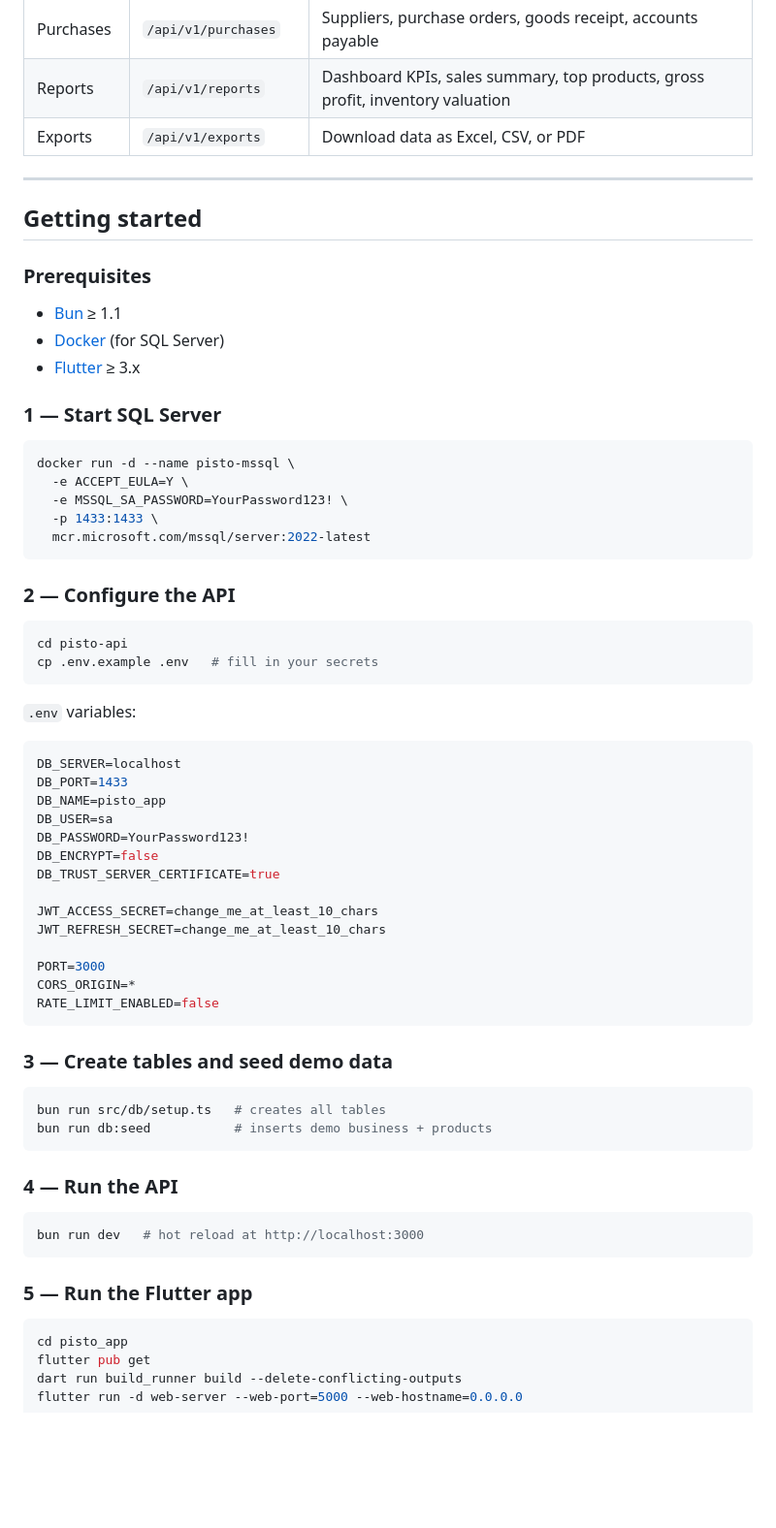
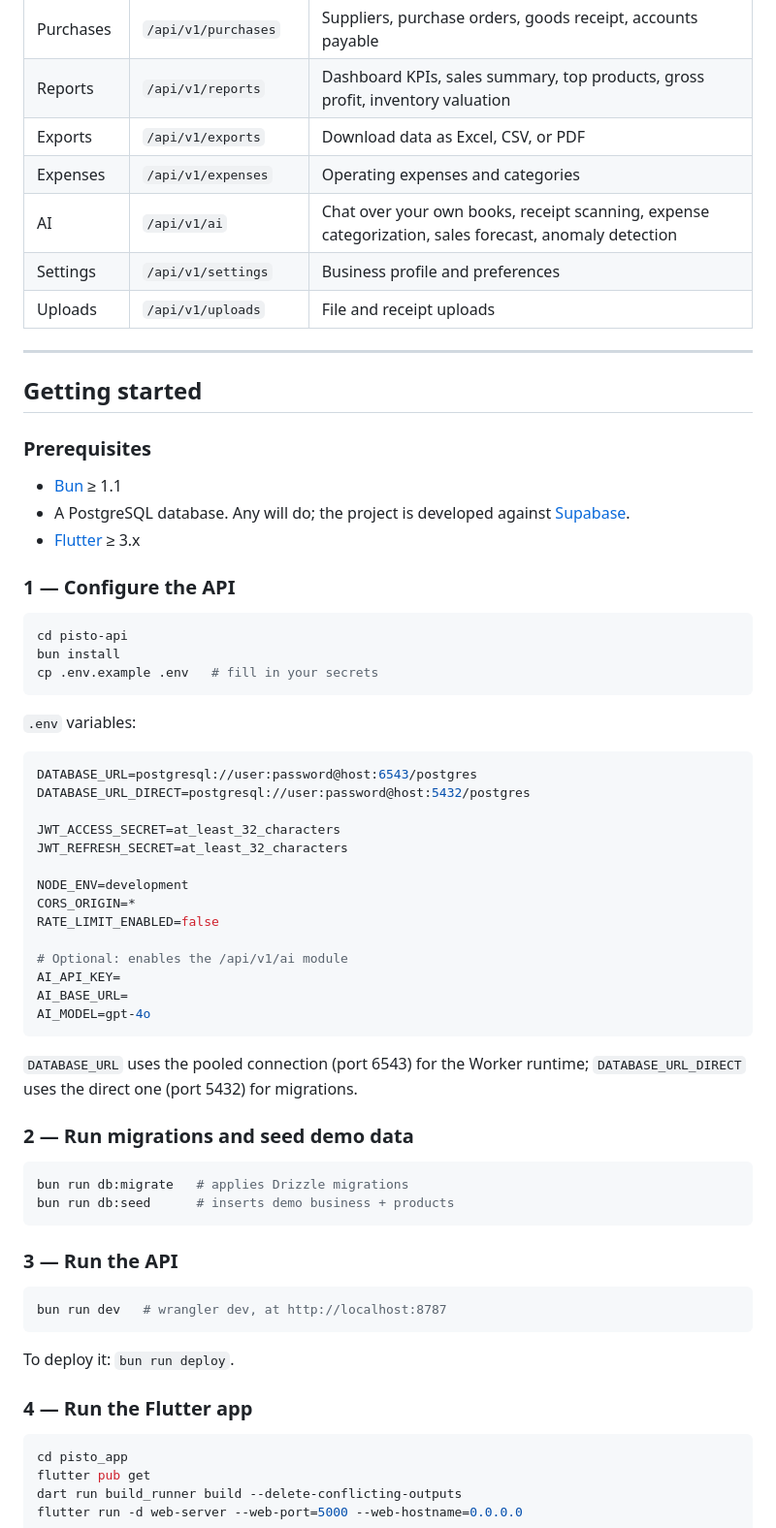
Before and after one commit to wkatir/pisto-app, a Markdown page: README.md, the part around one of its changes. Shown at 97% size. Drawn GitHub-style; blank space fills up the shorter version.

Commit message:
docs: correct stack and setup steps to match the code
The README described SQL Server 2022 in Docker and a local Bun server,
but the API runs on Cloudflare Workers against PostgreSQL (Supabase).
It also pointed at src/db/setup.ts, which no longer exists, and omitted
the ai, expenses, settings and uploads modules.

````diff
--- a/README.md
+++ b/README.md
@@ -60,6 +64,10 @@ pisto-app/
 | Purchases | `/api/v1/purchases` | Suppliers, purchase orders, goods receipt, accounts payable |
 | Reports | `/api/v1/reports` | Dashboard KPIs, sales summary, top products, gross profit, inventory valuation |
 | Exports | `/api/v1/exports` | Download data as Excel, CSV, or PDF |
+| Expenses | `/api/v1/expenses` | Operating expenses and categories |
+| AI | `/api/v1/ai` | Chat over your own books, receipt scanning, expense categorization, sales forecast, anomaly detection |
+| Settings | `/api/v1/settings` | Business profile and preferences |
+| Uploads | `/api/v1/uploads` | File and receipt uploads |
 
 ---
 
@@ -68,59 +76,56 @@ pisto-app/
 ### Prerequisites
 
 - [Bun](https://bun.sh) ≥ 1.1
-- [Docker](https://www.docker.com) (for SQL Server)
+- A PostgreSQL database. Any will do; the project is developed against
+  [Supabase](https://supabase.com).
 - [Flutter](https://flutter.dev) ≥ 3.x
 
-### 1 — Start SQL Server
-
-```bash
-docker run -d --name pisto-mssql \
-  -e ACCEPT_EULA=Y \
-  -e MSSQL_SA_PASSWORD=YourPassword123! \
-  -p 1433:1433 \
-  mcr.microsoft.com/mssql/server:2022-latest
-```
-
-### 2 — Configure the API
+### 1 — Configure the API
 
 ```bash
 cd pisto-api
+bun install
 cp .env.example .env   # fill in your secrets
 ```
 
 `.env` variables:
 
 ```env
-DB_SERVER=localhost
-DB_PORT=1433
-DB_NAME=pisto_app
-DB_USER=sa
-DB_PASSWORD=YourPassword123!
-DB_ENCRYPT=false
-DB_TRUST_SERVER_CERTIFICATE=true
+DATABASE_URL=postgresql://user:password@host:6543/postgres
+DATABASE_URL_DIRECT=postgresql://user:password@host:5432/postgres
 
-JWT_ACCESS_SECRET=change_me_at_least_10_chars
-JWT_REFRESH_SECRET=change_me_at_least_10_chars
+JWT_ACCESS_SECRET=at_least_32_characters
+JWT_REFRESH_SECRET=at_least_32_characters
 
-PORT=3000
+NODE_ENV=development
 CORS_ORIGIN=*
 RATE_LIMIT_ENABLED=false
+
+# Optional: enables the /api/v1/ai module
+AI_API_KEY=
+AI_BASE_URL=
+AI_MODEL=gpt-4o
 ```
 
-### 3 — Create tables and seed demo data
+`DATABASE_URL` uses the pooled connection (port 6543) for the Worker runtime;
+`DATABASE_URL_DIRECT` uses the direct one (port 5432) for migrations.
+
+### 2 — Run migrations and seed demo data
 
 ```bash
-bun run src/db/setup.ts   # creates all tables
-bun run db:seed           # inserts demo business + products
+bun run db:migrate   # applies Drizzle migrations
+bun run db:seed      # inserts demo business + products
 ```
 
-### 4 — Run the API
+### 3 — Run the API
 
 ```bash
-bun run dev   # hot reload at http://localhost:3000
+bun run dev   # wrangler dev, at http://localhost:8787
 ```
 
-### 5 — Run the Flutter app
+To deploy it: `bun run deploy`.
+
+### 4 — Run the Flutter app
 
 ```bash
 cd pisto_app
````
Also changed, not shown: other parts of README.md (+13 -9 lines).
